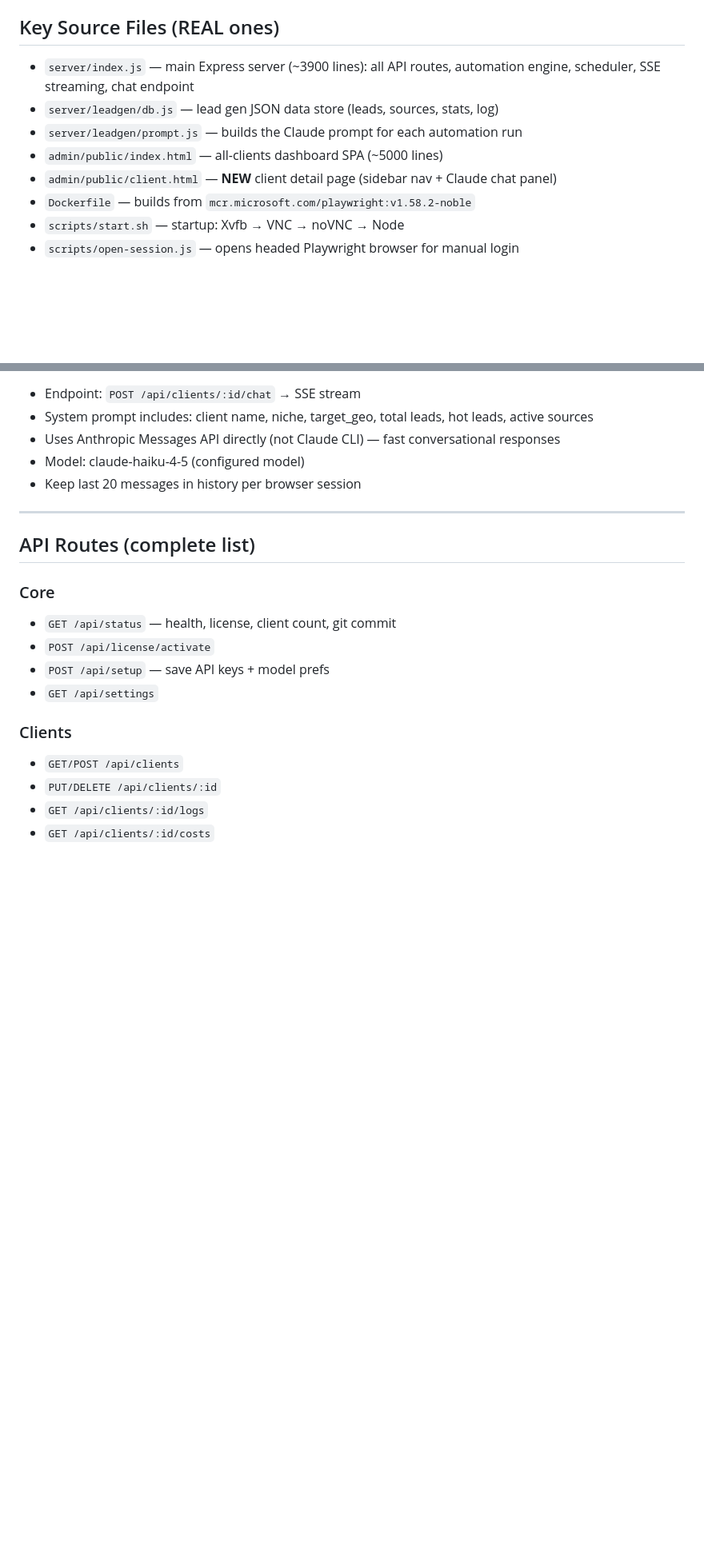
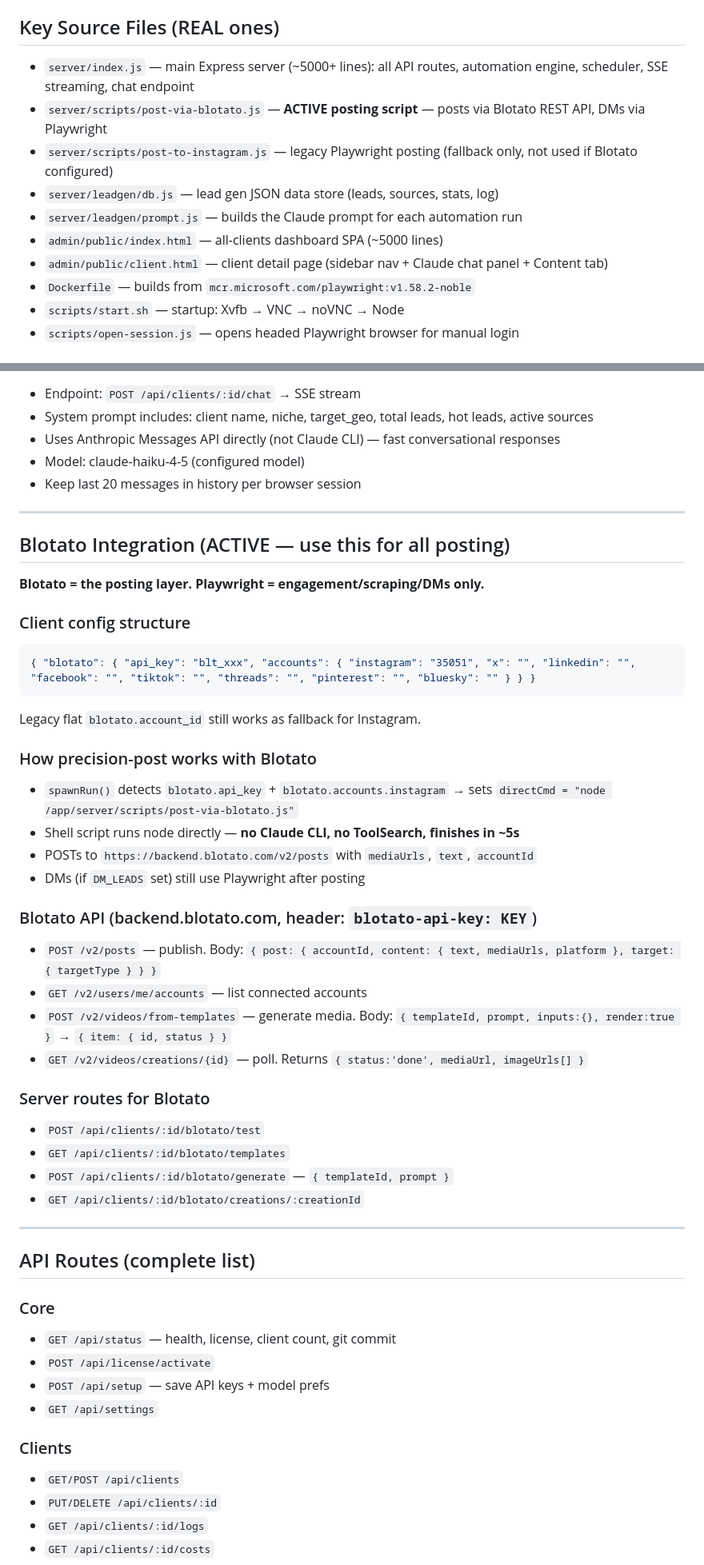
Before and after one commit to growth-oss/aisocialpilot-app, a Markdown page: .claude/MEMORY.md, 2 parts joined by grey strips. Shown at 80% size. Drawn GitHub-style; blank space fills up the shorter version.

````diff
--- a/.claude/MEMORY.md
+++ b/.claude/MEMORY.md
@@ -24,11 +24,13 @@
 - `AI_Dashboard_Features_Spec2.html` — APPROVED design spec — use as reference for UI work
 
 ## Key Source Files (REAL ones)
-- `server/index.js` — main Express server (~3900 lines): all API routes, automation engine, scheduler, SSE streaming, chat endpoint
+- `server/index.js` — main Express server (~5000+ lines): all API routes, automation engine, scheduler, SSE streaming, chat endpoint
+- `server/scripts/post-via-blotato.js` — **ACTIVE posting script** — posts via Blotato REST API, DMs via Playwright
+- `server/scripts/post-to-instagram.js` — legacy Playwright posting (fallback only, not used if Blotato configured)
 - `server/leadgen/db.js` — lead gen JSON data store (leads, sources, stats, log)
 - `server/leadgen/prompt.js` — builds the Claude prompt for each automation run
 - `admin/public/index.html` — all-clients dashboard SPA (~5000 lines)
-- `admin/public/client.html` — **NEW** client detail page (sidebar nav + Claude chat panel)
+- `admin/public/client.html` — client detail page (sidebar nav + Claude chat panel + Content tab)
 - `Dockerfile` — builds from `mcr.microsoft.com/playwright:v1.58.2-noble`
 - `scripts/start.sh` — startup: Xvfb → VNC → noVNC → Node
 - `scripts/open-session.js` — opens headed Playwright browser for manual login
@@ -162,6 +164,36 @@ data/clients/{clientId}/
 
 ---
 
+## Blotato Integration (ACTIVE — use this for all posting)
+
+**Blotato = the posting layer. Playwright = engagement/scraping/DMs only.**
+
+### Client config structure
+```json
+{ "blotato": { "api_key": "blt_xxx", "accounts": { "instagram": "35051", "x": "", "linkedin": "", "facebook": "", "tiktok": "", "threads": "", "pinterest": "", "bluesky": "" } } }
+```
+Legacy flat `blotato.account_id` still works as fallback for Instagram.
+
+### How precision-post works with Blotato
+- `spawnRun()` detects `blotato.api_key` + `blotato.accounts.instagram` → sets `directCmd = "node /app/server/scripts/post-via-blotato.js"`
+- Shell script runs node directly — **no Claude CLI, no ToolSearch, finishes in ~5s**
+- POSTs to `https://backend.blotato.com/v2/posts` with `mediaUrls`, `text`, `accountId`
+- DMs (if `DM_LEADS` set) still use Playwright after posting
+
+### Blotato API (backend.blotato.com, header: `blotato-api-key: KEY`)
+- `POST /v2/posts` — publish. Body: `{ post: { accountId, content: { text, mediaUrls, platform }, target: { targetType } } }`
+- `GET /v2/users/me/accounts` — list connected accounts
+- `POST /v2/videos/from-templates` — generate media. Body: `{ templateId, prompt, inputs:{}, render:true }` → `{ item: { id, status } }`
+- `GET /v2/videos/creations/{id}` — poll. Returns `{ status:'done', mediaUrl, imageUrls[] }`
+
+### Server routes for Blotato
+- `POST /api/clients/:id/blotato/test`
+- `GET /api/clients/:id/blotato/templates`
+- `POST /api/clients/:id/blotato/generate` — `{ templateId, prompt }`
+- `GET /api/clients/:id/blotato/creations/:creationId`
+
+---
+
 ## API Routes (complete list)
 
 ### Core
````
Also changed, not shown: other parts of .claude/MEMORY.md (+1 -1 lines), .claude/CLAUDE.md (+72 -38 lines).
